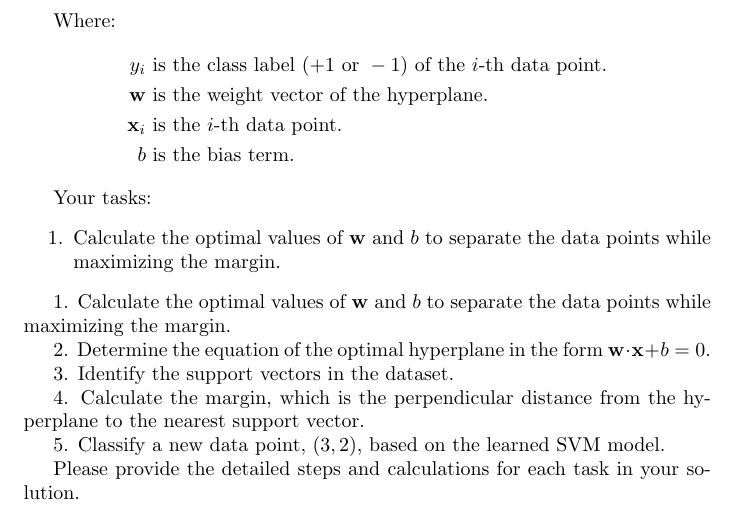
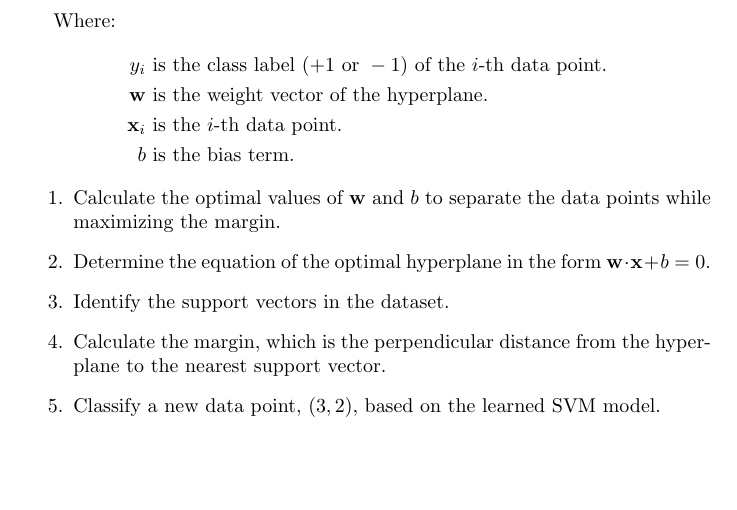
Before and after one commit to pauldubois98/RefresherMaths2023, a LaTeX problem sheet (ExercisesSet6/ExercisesSVM.tex): part of page 3 of 3, cut so that both start at the same text, the shorter picture padded with empty space. Compiled offline with pdfLaTeX.

Commit message:
finished retyping SVM auto gene ex

```diff
--- a/ExercisesSet6/ExercisesSVM.tex
+++ b/ExercisesSet6/ExercisesSVM.tex
@@ -126,23 +126,13 @@
 		b & \text{ is the bias term.}
 	\end{align*}
 
-	Your tasks:
 	\begin{enumerate}
 		\item Calculate the optimal values of \(\mathbf{w}\) and \(b\) to separate the data points while maximizing the margin.
-
+		\item Determine the equation of the optimal hyperplane in the form \(\mathbf{w}\cdot\mathbf{x} + b = 0\).
+		\item Identify the support vectors in the dataset.
+		\item Calculate the margin, which is the perpendicular distance from the hyperplane to the nearest support vector.
+		\item Classify a new data point, \((3, 2)\), based on the learned SVM model.
 	\end{enumerate}
-
-	1. Calculate the optimal values of \(\mathbf{w}\) and \(b\) to separate the data points while maximizing the margin.
-
-	2. Determine the equation of the optimal hyperplane in the form \(\mathbf{w}\cdot\mathbf{x} + b = 0\).
-
-	3. Identify the support vectors in the dataset.
-
-	4. Calculate the margin, which is the perpendicular distance from the hyperplane to the nearest support vector.
-
-	5. Classify a new data point, \((3, 2)\), based on the learned SVM model.
-
-	Please provide the detailed steps and calculations for each task in your solution.
 
 
 \end{document}
```
Also changed, not shown: ExercisesSet6/ExercisesSVM.pdf.
